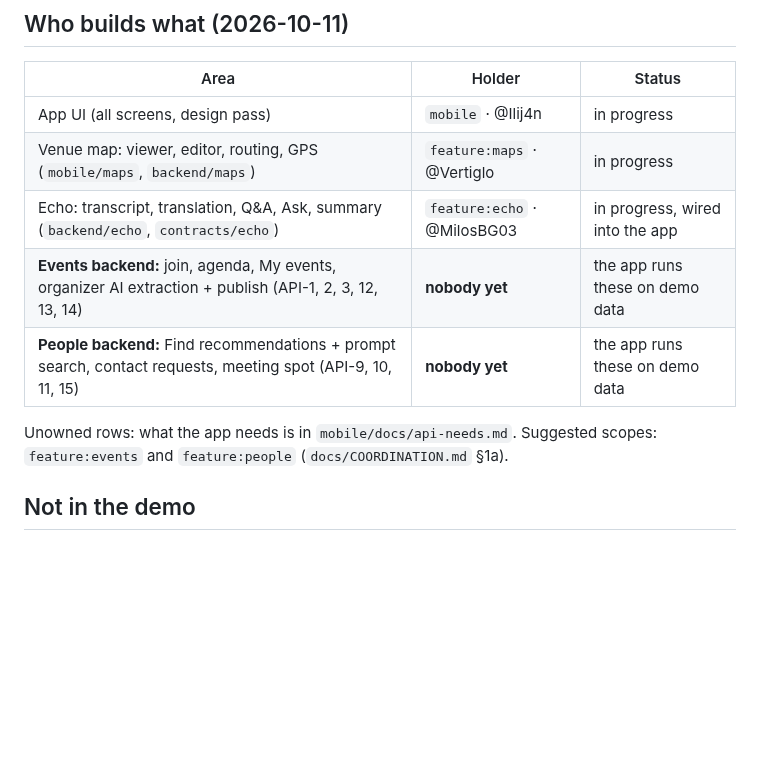
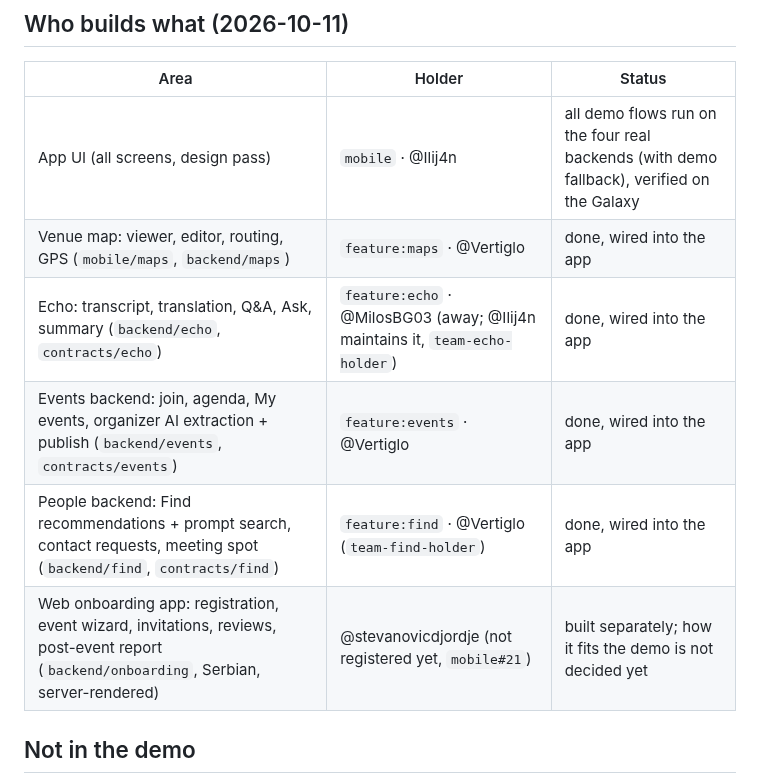
Before and after one commit to stevanovicdjordje/Google-Developer-Group-Hackathon-Echo, a Markdown page: docs/MVP.md, the part around the change. Drawn GitHub-style; blank space fills up the shorter version.

Commit message:
docs(product): MVP who-builds-what reflects current holders
Co-Authored-By: Claude Opus 5.5 <noreply@anthropic.com>

```diff
--- a/docs/MVP.md
+++ b/docs/MVP.md
@@ -46,13 +46,12 @@
 
 | Area | Holder | Status |
 | --- | --- | --- |
-| App UI (all screens, design pass) | `mobile` · @Ilij4n | in progress |
-| Venue map: viewer, editor, routing, GPS (`mobile/maps`, `backend/maps`) | `feature:maps` · @Vertiglo | in progress |
-| Echo: transcript, translation, Q&A, Ask, summary (`backend/echo`, `contracts/echo`) | `feature:echo` · @MilosBG03 | in progress, wired into the app |
-| **Events backend:** join, agenda, My events, organizer AI extraction + publish (API-1, 2, 3, 12, 13, 14) | **nobody yet** | the app runs these on demo data |
-| **People backend:** Find recommendations + prompt search, contact requests, meeting spot (API-9, 10, 11, 15) | **nobody yet** | the app runs these on demo data |
-
-Unowned rows: what the app needs is in `mobile/docs/api-needs.md`. Suggested scopes: `feature:events` and `feature:people` (`docs/COORDINATION.md` §1a).
+| App UI (all screens, design pass) | `mobile` · @Ilij4n | all demo flows run on the four real backends (with demo fallback), verified on the Galaxy |
+| Venue map: viewer, editor, routing, GPS (`mobile/maps`, `backend/maps`) | `feature:maps` · @Vertiglo | done, wired into the app |
+| Echo: transcript, translation, Q&A, Ask, summary (`backend/echo`, `contracts/echo`) | `feature:echo` · @MilosBG03 (away; @Ilij4n maintains it, `team-echo-holder`) | done, wired into the app |
+| Events backend: join, agenda, My events, organizer AI extraction + publish (`backend/events`, `contracts/events`) | `feature:events` · @Vertiglo | done, wired into the app |
+| People backend: Find recommendations + prompt search, contact requests, meeting spot (`backend/find`, `contracts/find`) | `feature:find` · @Vertiglo (`team-find-holder`) | done, wired into the app |
+| Web onboarding app: registration, event wizard, invitations, reviews, post-event report (`backend/onboarding`, Serbian, server-rendered) | @stevanovicdjordje (not registered yet, `mobile#21`) | built separately; how it fits the demo is not decided yet |
 
 ## Not in the demo
 
```
